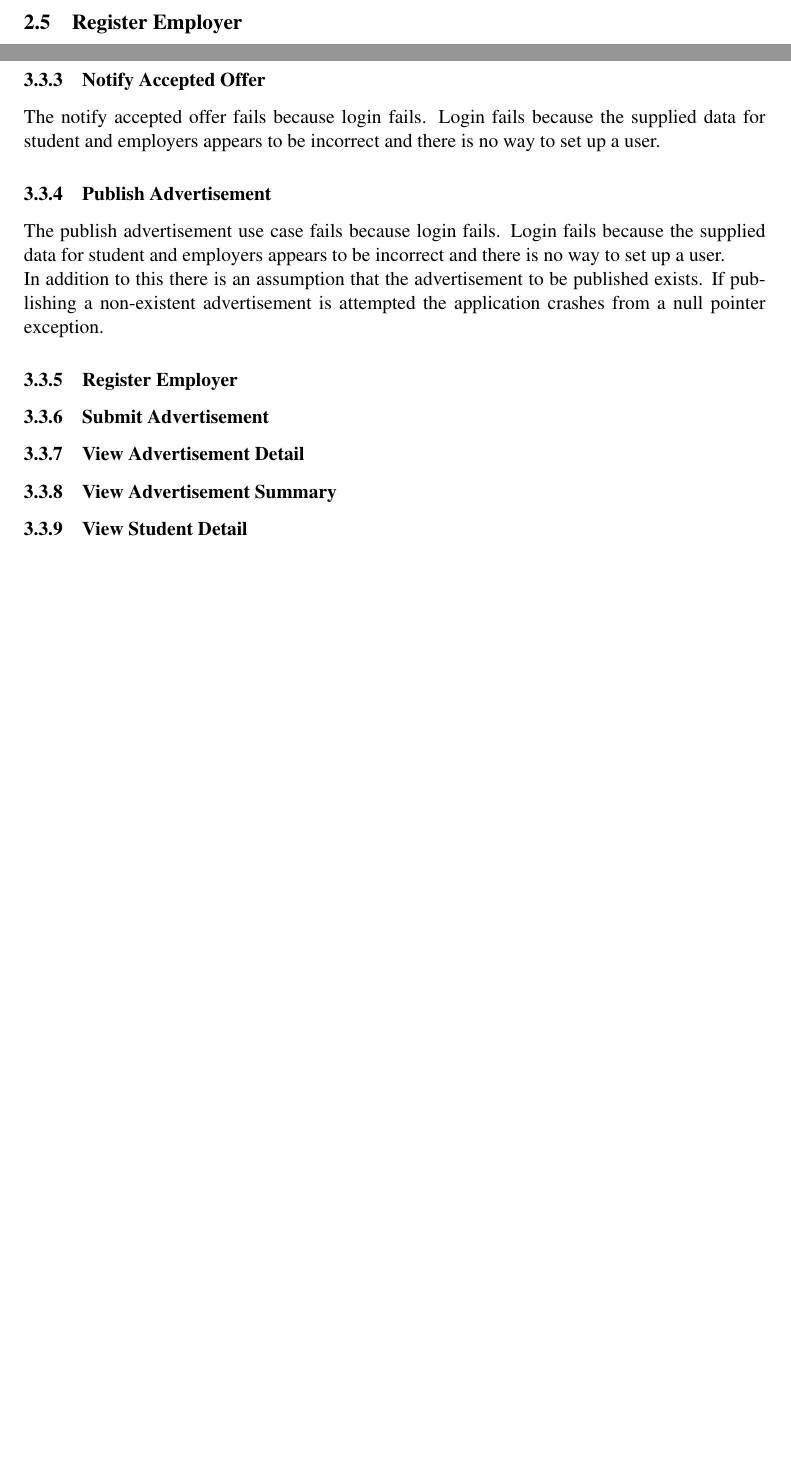
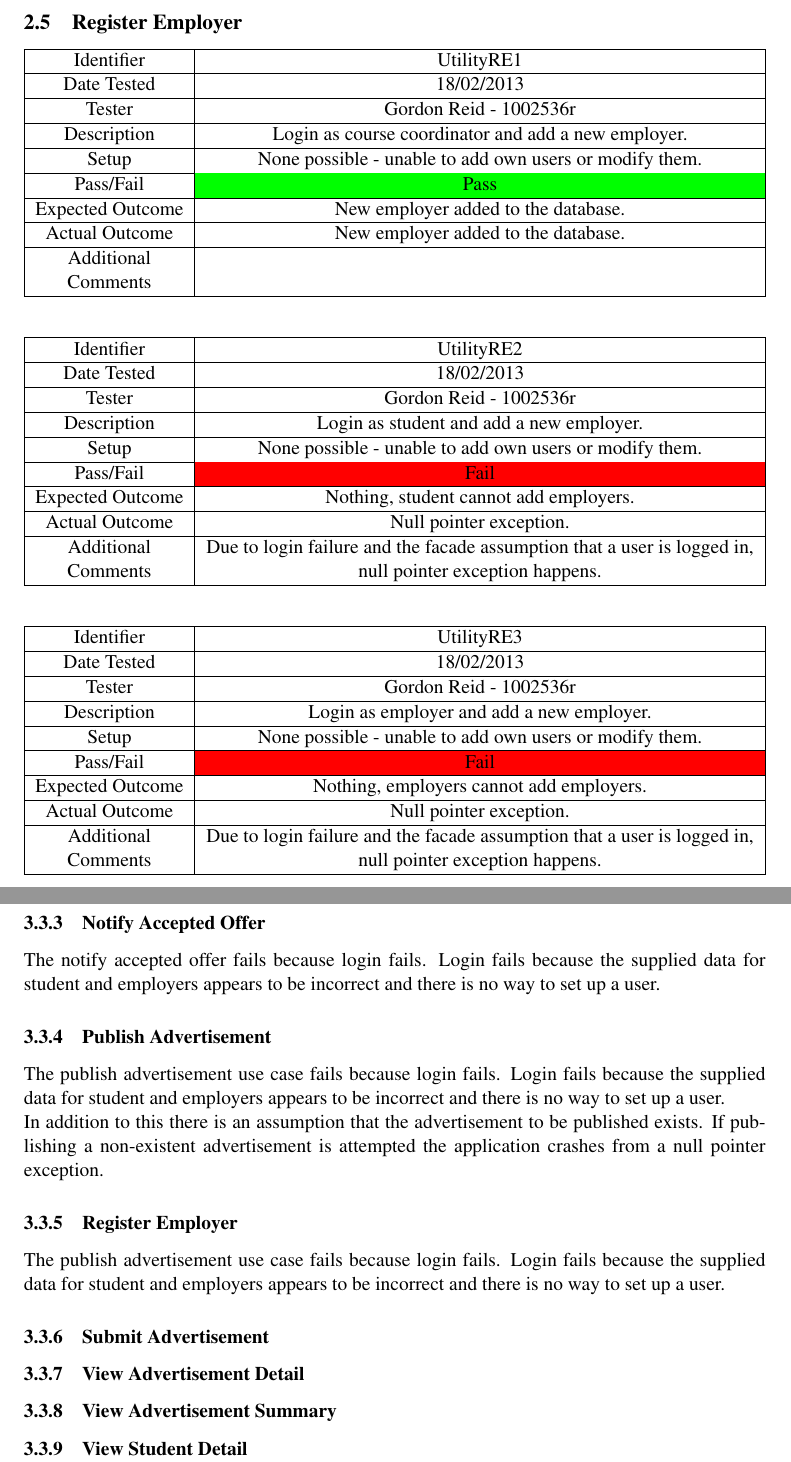
Before and after one commit to TeamW/Deliverable-8, a LaTeX document (Acceptance Test Report/d8.3.tex, which reads Acceptance Test Report/re.tex): two parts of pages 11 and 13 of 13 before the commit and two parts of pages 11 and 14 of 14 after it, joined at a grey line, cut so that both start at the same text, the shorter picture padded with empty space. Compiled offline with pdfLaTeX.

Commit message:
Adds Register Employer Test Report

```diff
--- a/Acceptance Test Report/d8.3.tex
+++ b/Acceptance Test Report/d8.3.tex
@@ -188,6 +188,10 @@ application crashes from a null pointer exception.
 
 \subsubsection{Register Employer}
 
+The publish advertisement use case fails because login fails. Login fails
+because the supplied data for student and employers appears to be incorrect and
+there is no way to set up a user.
+
 \subsubsection{Submit Advertisement}
 
 \subsubsection{View Advertisement Detail}
--- a/Acceptance Test Report/re.tex
+++ b/Acceptance Test Report/re.tex
@@ -0,0 +1,73 @@
+\begin{tabularx}{\textwidth}{|T|L|}
+\hline
+Identifier & UtilityRE1\\
+\hline
+Date Tested & 18/02/2013\\
+\hline
+Tester & Gordon Reid - 1002536r\\
+\hline
+Description & Login as course coordinator and add a new employer.\\
+\hline
+Setup & None possible - unable to add own users or modify them.\\
+\hline
+Pass/Fail & \cellcolor{green}Pass\\
+\hline
+Expected Outcome & New employer added to the database.\\
+\hline
+Actual Outcome & New employer added to the database.\\
+\hline
+Additional Comments &\\
+\hline
+\end{tabularx}
+
+\vspace{2em}
+
+\begin{tabularx}{\textwidth}{|T|L|}
+\hline
+Identifier & UtilityRE2\\
+\hline
+Date Tested & 18/02/2013\\
+\hline
+Tester & Gordon Reid - 1002536r\\
+\hline
+Description & Login as student and add a new employer.\\
+\hline
+Setup & None possible - unable to add own users or modify them.\\
+\hline
+Pass/Fail & \cellcolor{red}Fail\\
+\hline
+Expected Outcome & Nothing, student cannot add employers.\\
+\hline
+Actual Outcome & Null pointer exception.\\
+\hline
+Additional Comments & Due to login failure and the facade assumption that a user
+is logged in, null pointer exception happens.\\
+\hline
+\end{tabularx}
+
+\vspace{2em}
+
+\begin{tabularx}{\textwidth}{|T|L|}
+\hline
+Identifier & UtilityRE3\\
+\hline
+Date Tested & 18/02/2013\\
+\hline
+Tester & Gordon Reid - 1002536r\\
+\hline
+Description & Login as employer and add a new employer.\\
+\hline
+Setup & None possible - unable to add own users or modify them.\\
+\hline
+Pass/Fail & \cellcolor{red}Fail\\
+\hline
+Expected Outcome & Nothing, employers cannot add employers.\\
+\hline
+Actual Outcome & Null pointer exception.\\
+\hline
+Additional Comments & Due to login failure and the facade assumption that a user
+is logged in, null pointer exception happens.\\
+\hline
+\end{tabularx}
+
+\vspace{2em}
```
Also changed, not shown: Acceptance Test Report/d8.3.pdf, 1 other file.
